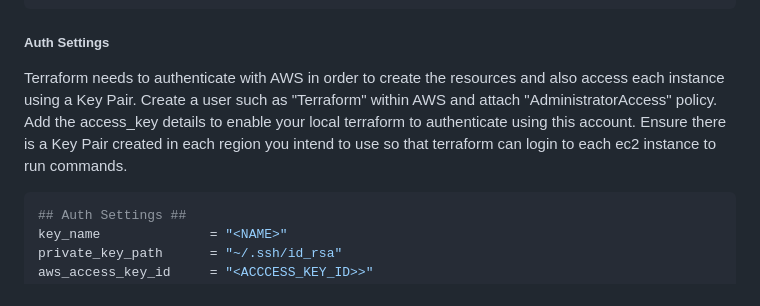
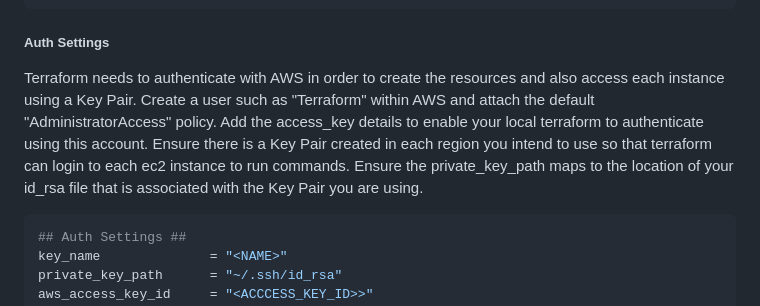
Before and after one commit to geoffhigginbottom/otel-tf-demo, a Markdown page: README.md, the part around the change. Drawn GitHub-style.

````diff
--- a/README.md
+++ b/README.md
@@ -144,7 +144,7 @@ subnet_count          = "2"
 
 ##### Auth Settings
 
-Terraform needs to authenticate with AWS in order to create the resources and also access each instance using a Key Pair.  Create a user such as "Terraform" within AWS and attach "AdministratorAccess" policy.  Add the access_key details to enable your local terraform to authenticate using this account.  Ensure there is a Key Pair created in each region you intend to use so that terraform can login to each ec2 instance to run commands.
+Terraform needs to authenticate with AWS in order to create the resources and also access each instance using a Key Pair.  Create a user such as "Terraform" within AWS and attach the default "AdministratorAccess" policy.  Add the access_key details to enable your local terraform to authenticate using this account.  Ensure there is a Key Pair created in each region you intend to use so that terraform can login to each ec2 instance to run commands. Ensure the private_key_path maps to the location of your id_rsa file that is associated with the Key Pair you are using.
 
 ```yaml
 ## Auth Settings ##
````
